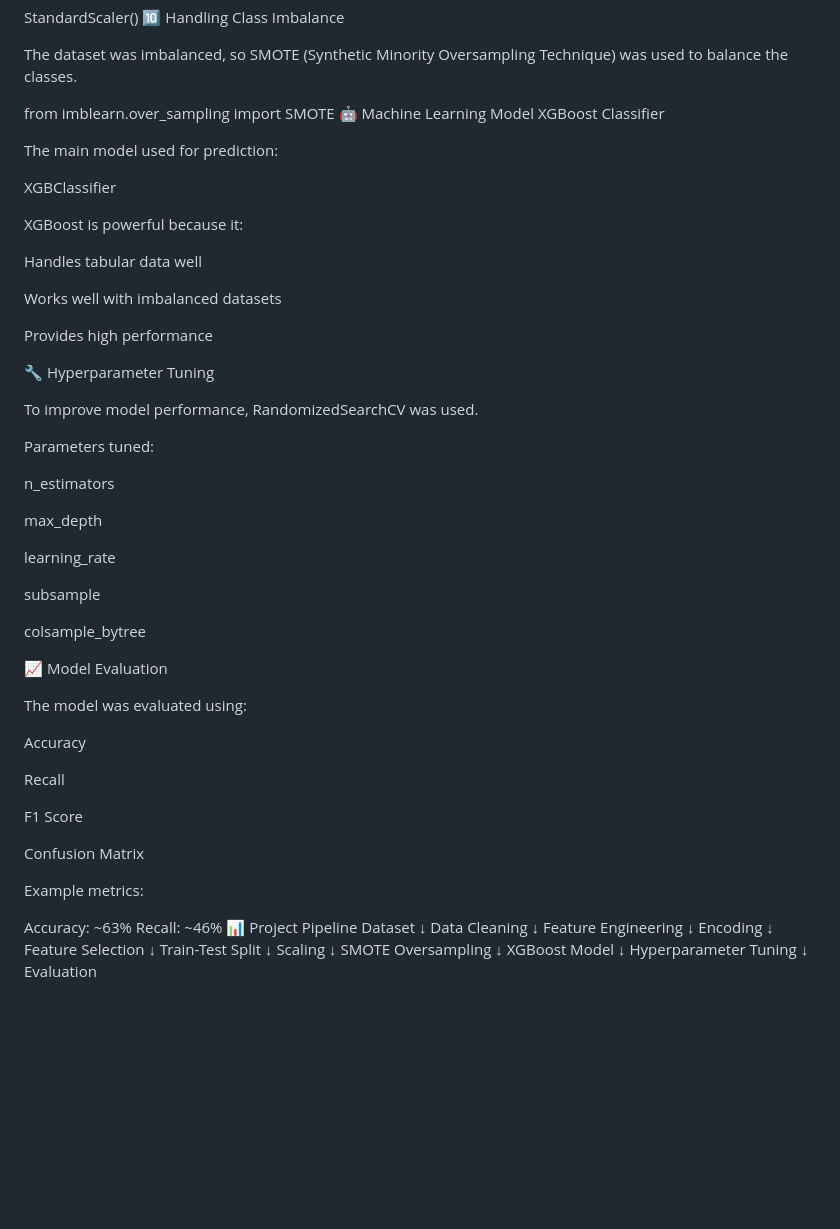
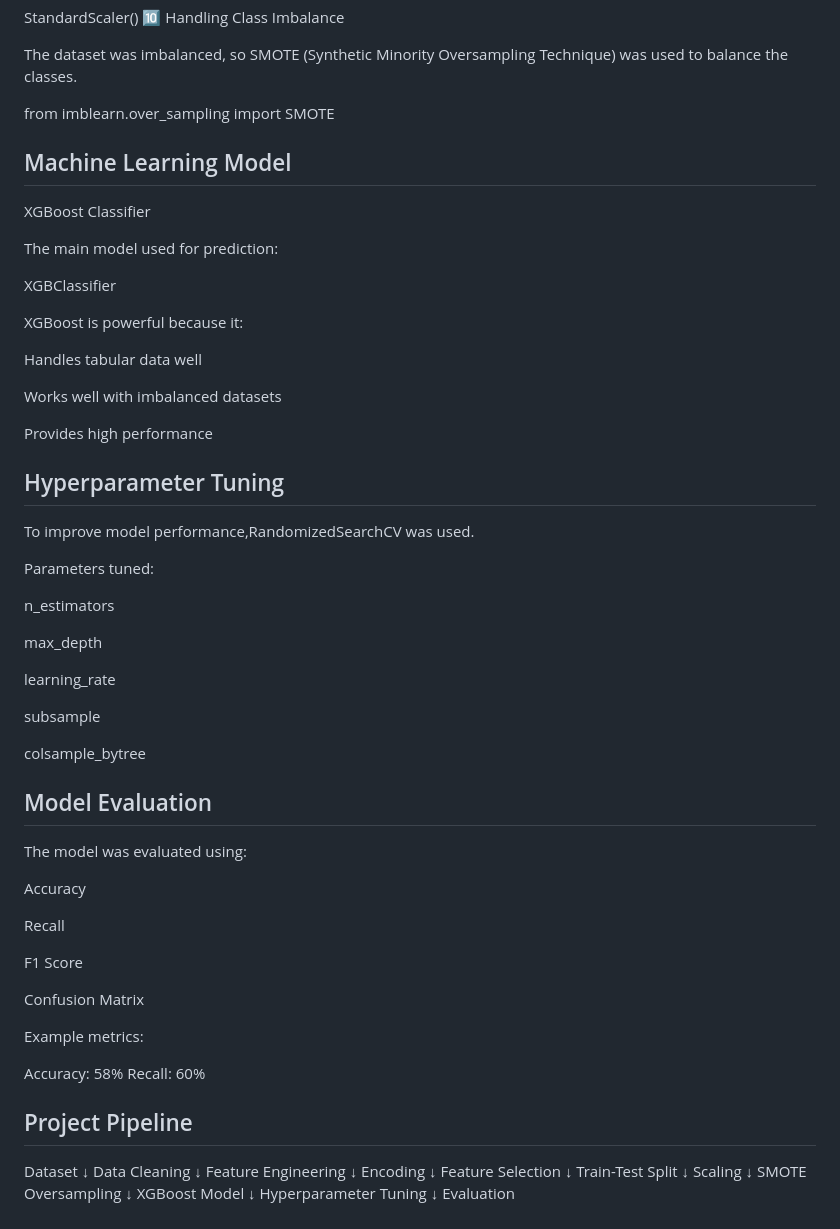
Before and after one commit to sijin-s5/Customer-churn-prediction-End-to-End, a Markdown page: README.md, the part around one of its changes. GitHub-like rendering; blank space fills up the shorter version.

Commit message:
Update README
Updated formatting and section headers in README.md for clarity.

```diff
--- a/README.md
+++ b/README.md
@@ -139,7 +137,7 @@ StandardScaler()
 The dataset was imbalanced, so SMOTE (Synthetic Minority Oversampling Technique) was used to balance the classes.
 
 from imblearn.over_sampling import SMOTE
-🤖 Machine Learning Model
+## Machine Learning Model
 XGBoost Classifier
 
 The main model used for prediction:
@@ -154,9 +152,9 @@ Works well with imbalanced datasets
 
 Provides high performance
 
-🔧 Hyperparameter Tuning
+## Hyperparameter Tuning
 
-To improve model performance, RandomizedSearchCV was used.
+To improve model performance,RandomizedSearchCV was used.
 
 Parameters tuned:
 
@@ -170,7 +168,7 @@ subsample
 
 colsample_bytree
 
-📈 Model Evaluation
+## Model Evaluation
 
 The model was evaluated using:
 
@@ -184,9 +182,9 @@ Confusion Matrix
 
 Example metrics:
 
-Accuracy: ~63%
-Recall: ~46%
-📊 Project Pipeline
+Accuracy: 58%
+Recall: 60%
+## Project Pipeline
 Dataset
    ↓
 Data Cleaning
```
Also changed, not shown: other parts of README.md (+3 -5 lines).
